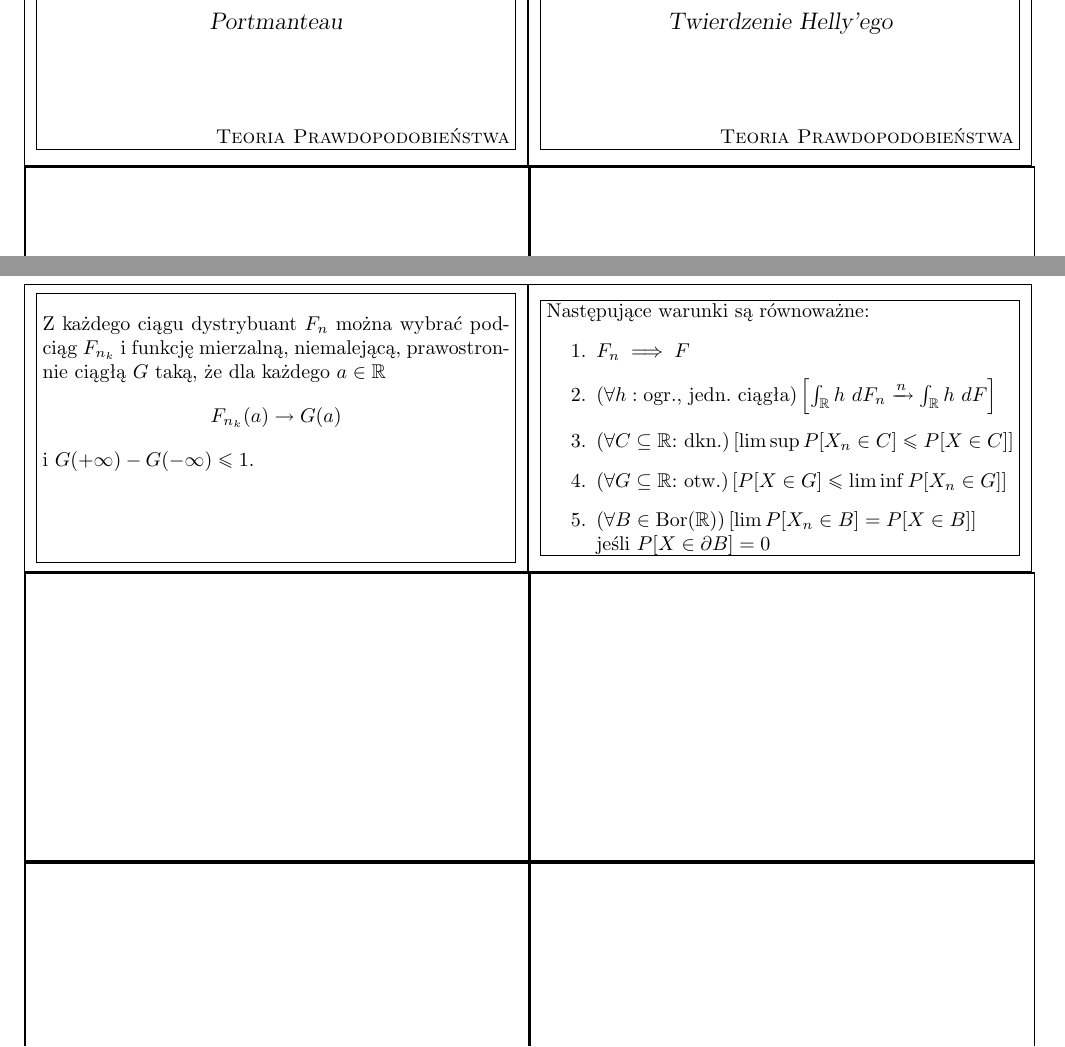
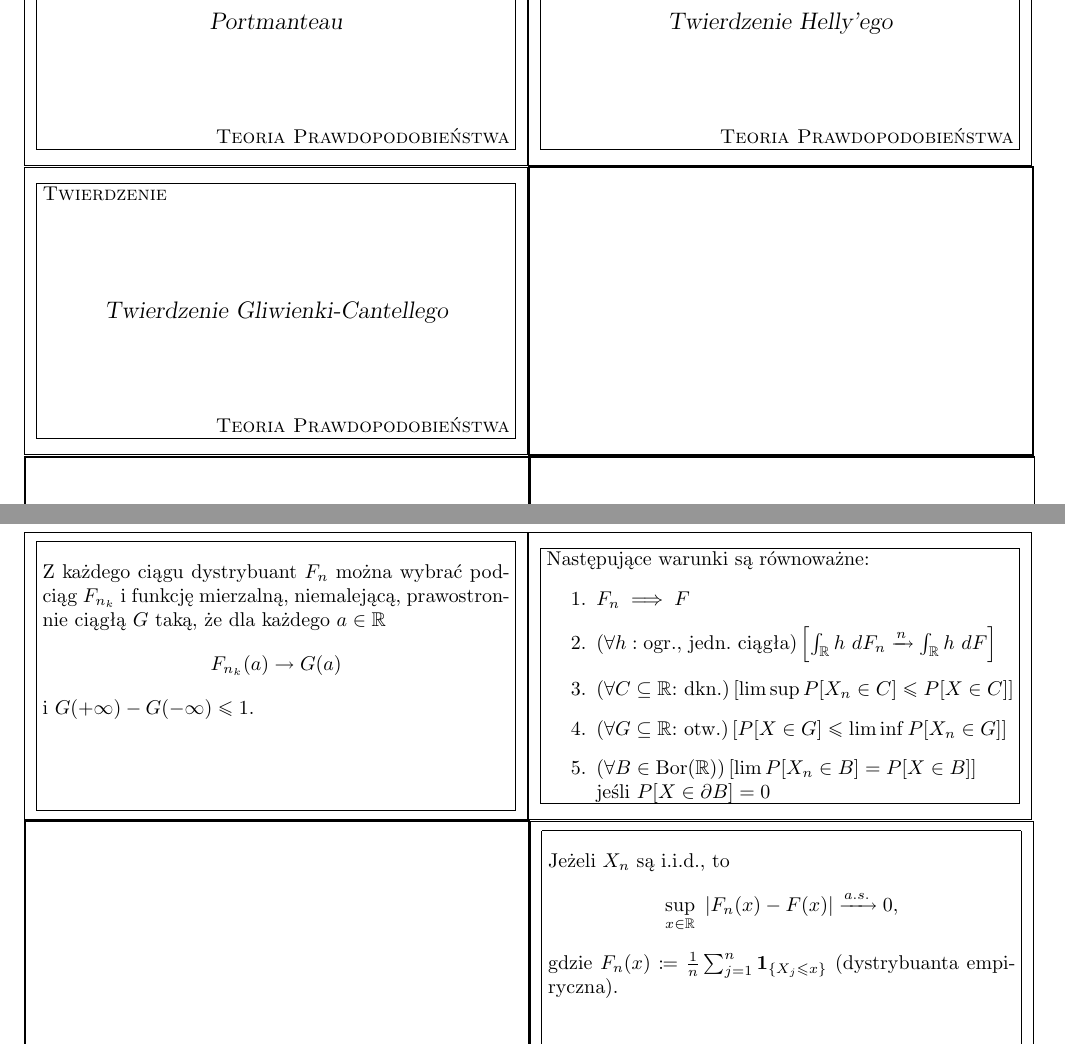
Before and after one commit to szubinskik/yurek_the_game, a LaTeX document (yurek_the_game.tex): two parts of pages 5 and 6 of 6, joined at a grey line, cut so that both start at the same text. Compiled offline with pdfLaTeX.

Commit message:
[add] Twierdzenie Gliwienki-Cantellego

```diff
--- a/yurek_the_game.tex
+++ b/yurek_the_game.tex
@@ -208,4 +208,10 @@ Następujące warunki są równoważne:
 Z każdego ciągu dystrybuant $F_n$ można wybrać podciąg $F_{n_k}$  i funkcję mierzalną, niemalejącą, prawostronnie ciągłą $G$ taką, że dla każdego $a \in \mathbb{R}$ $$F_{n_k}(a) \rightarrow G(a)$$ i $G(+ \infty) - G(- \infty) \leq 1$.
 \end{flashcard}
 
+\begin{flashcard}[Twierdzenie]{Twierdzenie Gliwienki-Cantellego}
+
+\smallskip
+Jeżeli $X_n$ są i.i.d., to $$\sup\limits_{x \in \mathbb{R}} \ |F_n(x) - F(x)| \xrightarrow{a.s.} 0,$$ gdzie $F_n(x) \coloneqq \frac{1}{n} \sum_{j=1}^n \textbf{1}_{\{X_j \leq x\}}$ (dystrybuanta empiryczna).
+\end{flashcard}
+
 \end{document}
```
